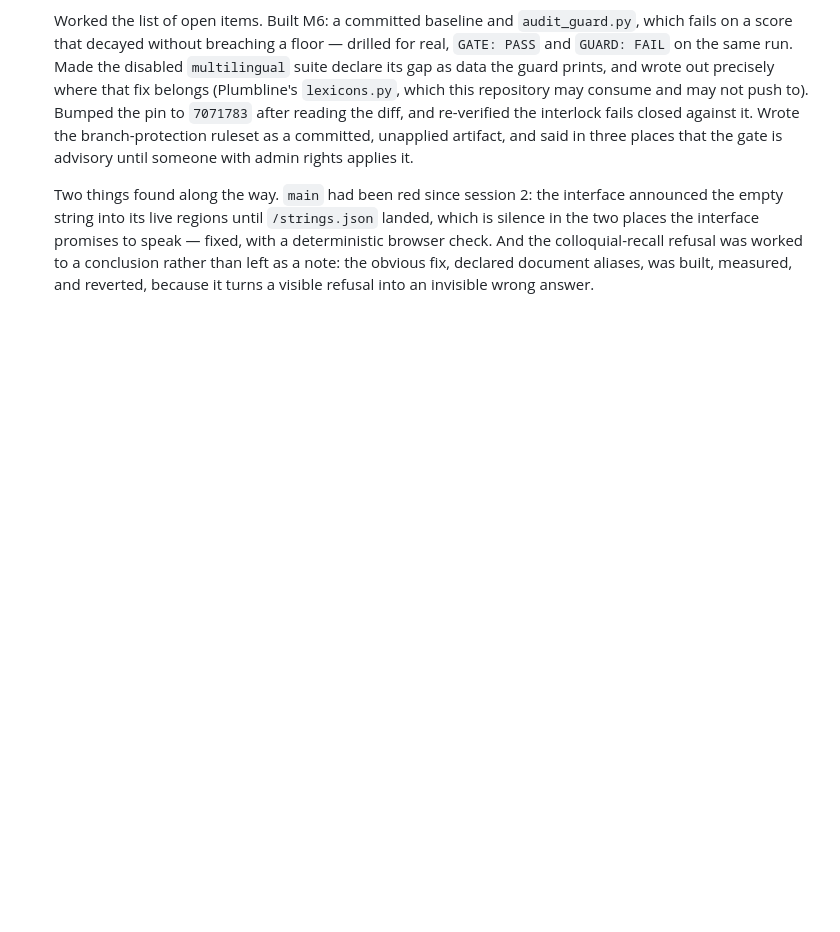
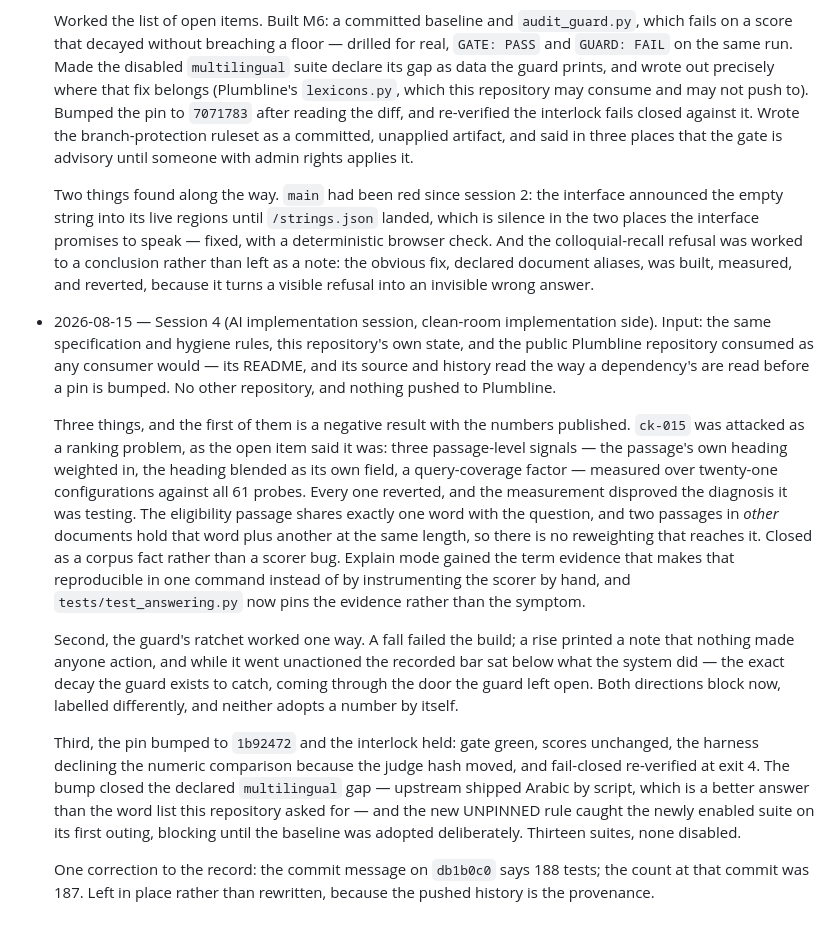
Before and after one commit to ChelseaKR/cairn, a Markdown page: WORKLOG.md, the part around the change. Drawn GitHub-style; blank space fills up the shorter version.

Commit message:
docs: the walkthrough and the worklog catch up with three landed changes
demo.md shows thirteen suites and the guard run beside the gate, and says
what the guard adds that a floor cannot -- including that it fails on a
score that moved *up*. The README's explain excerpt shows the term lines,
since that is now the part of the trace that answers "why this score".
Session 4 in the worklog, negative result included.

```diff
--- a/WORKLOG.md
+++ b/WORKLOG.md
@@ -47,3 +47,40 @@ One line per implementation session: date, what was built, from what input.
   colloquial-recall refusal was worked to a conclusion rather than left as a
   note: the obvious fix, declared document aliases, was built, measured, and
   reverted, because it turns a visible refusal into an invisible wrong answer.
+
+- 2026-08-15 — Session 4 (AI implementation session, clean-room implementation
+  side). Input: the same specification and hygiene rules, this repository's own
+  state, and the public Plumbline repository consumed as any consumer would —
+  its README, and its source and history read the way a dependency's are read
+  before a pin is bumped. No other repository, and nothing pushed to Plumbline.
+
+  Three things, and the first of them is a negative result with the numbers
+  published. `ck-015` was attacked as a ranking problem, as the open item said
+  it was: three passage-level signals — the passage's own heading weighted in,
+  the heading blended as its own field, a query-coverage factor — measured over
+  twenty-one configurations against all 61 probes. Every one reverted, and the
+  measurement disproved the diagnosis it was testing. The eligibility passage
+  shares exactly one word with the question, and two passages in *other*
+  documents hold that word plus another at the same length, so there is no
+  reweighting that reaches it. Closed as a corpus fact rather than a scorer
+  bug. Explain mode gained the term evidence that makes that reproducible in
+  one command instead of by instrumenting the scorer by hand, and
+  `tests/test_answering.py` now pins the evidence rather than the symptom.
+
+  Second, the guard's ratchet worked one way. A fall failed the build; a rise
+  printed a note that nothing made anyone action, and while it went unactioned
+  the recorded bar sat below what the system did — the exact decay the guard
+  exists to catch, coming through the door the guard left open. Both directions
+  block now, labelled differently, and neither adopts a number by itself.
+
+  Third, the pin bumped to `1b92472` and the interlock held: gate green, scores
+  unchanged, the harness declining the numeric comparison because the judge
+  hash moved, and fail-closed re-verified at exit 4. The bump closed the
+  declared `multilingual` gap — upstream shipped Arabic by script, which is a
+  better answer than the word list this repository asked for — and the new
+  UNPINNED rule caught the newly enabled suite on its first outing, blocking
+  until the baseline was adopted deliberately. Thirteen suites, none disabled.
+
+  One correction to the record: the commit message on `db1b0c0` says 188 tests;
+  the count at that commit was 187. Left in place rather than rewritten,
+  because the pushed history is the provenance.
```
Also changed, not shown: README.md (+1 -1 lines), docs/demo.md (+13 -1 lines).
